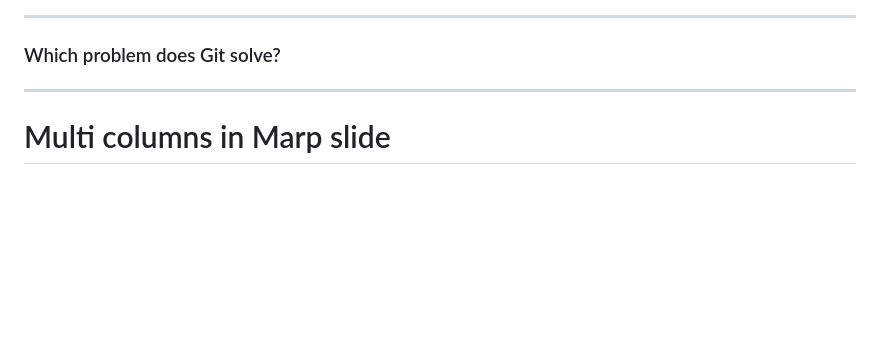
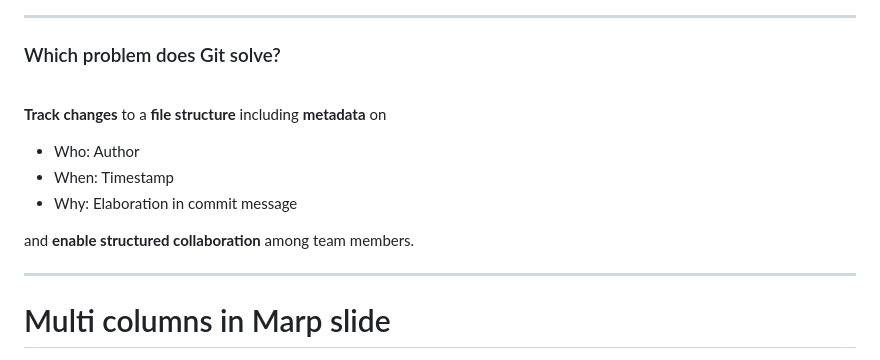
Before and after one commit to JulianKarlBauer/git_basics_slides, a Markdown page: main.md, the part around the change. Rendered like a GitHub page; blank space fills up the shorter version.

Commit message:
Add slide

```diff
--- a/main.md
+++ b/main.md
@@ -96,6 +96,16 @@ For example:
 
 ### Which problem does Git solve?
 
+<br>
+
+**Track changes** to a **file structure** including **metadata** on
+
+- Who: Author
+- When: Timestamp
+- Why: Elaboration in commit message
+
+and **enable structured collaboration** among team members.
+
 ---
 
 # Multi columns in Marp slide
```
